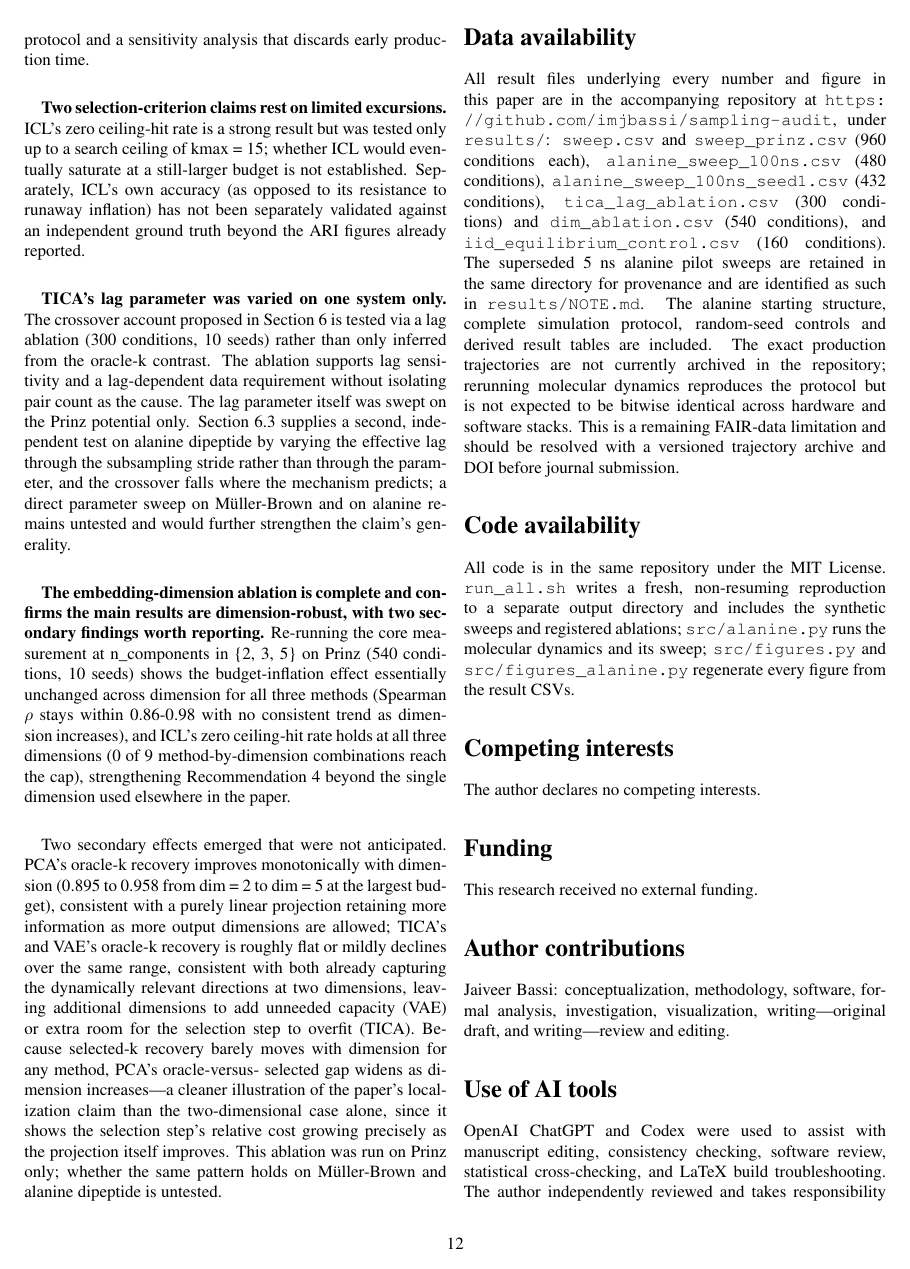
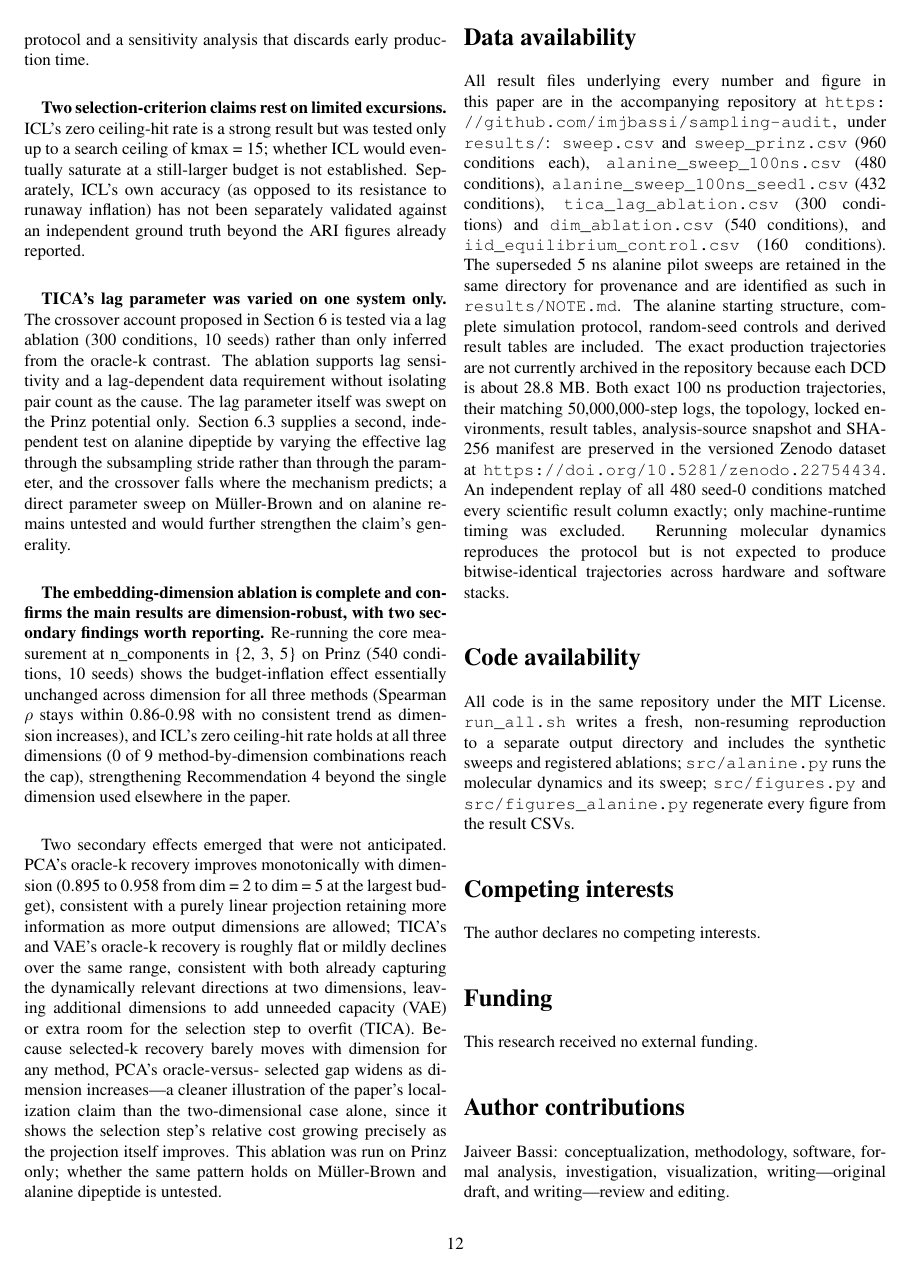
Before and after one commit to imjbassi/sampling-audit, a LaTeX paper (paper/main.tex): page 12 of 19. Compiled offline with pdfLaTeX.

Commit message:
Add versioned data archive DOI

```diff
--- a/paper/main.tex
+++ b/paper/main.tex
@@ -1146,10 +1146,15 @@ sweeps are retained in the same directory for provenance and are identified as
 such in \texttt{results/NOTE.md}. The alanine starting structure, complete
 simulation protocol, random-seed controls and derived result tables are
 included. The exact production trajectories are not currently archived in the
-repository; rerunning molecular dynamics reproduces the protocol but is not
-expected to be bitwise identical across hardware and software stacks. This is
-a remaining FAIR-data limitation and should be resolved with a versioned
-trajectory archive and DOI before journal submission.
+repository because each DCD is about 28.8~MB. Both exact 100~ns production
+trajectories, their matching 50,000,000-step logs, the topology, locked
+environments, result tables, analysis-source snapshot and SHA-256 manifest are
+preserved in the versioned Zenodo dataset at
+\url{https://doi.org/10.5281/zenodo.22754434}. An independent replay of all 480
+seed-0 conditions matched every scientific result column exactly; only
+machine-runtime timing was excluded. Rerunning molecular dynamics reproduces
+the protocol but is not expected to produce bitwise-identical trajectories
+across hardware and software stacks.
 
 \section*{Code availability}
 
```
Also changed, not shown: data/README.md, paper/main.pdf, 1 other file.
